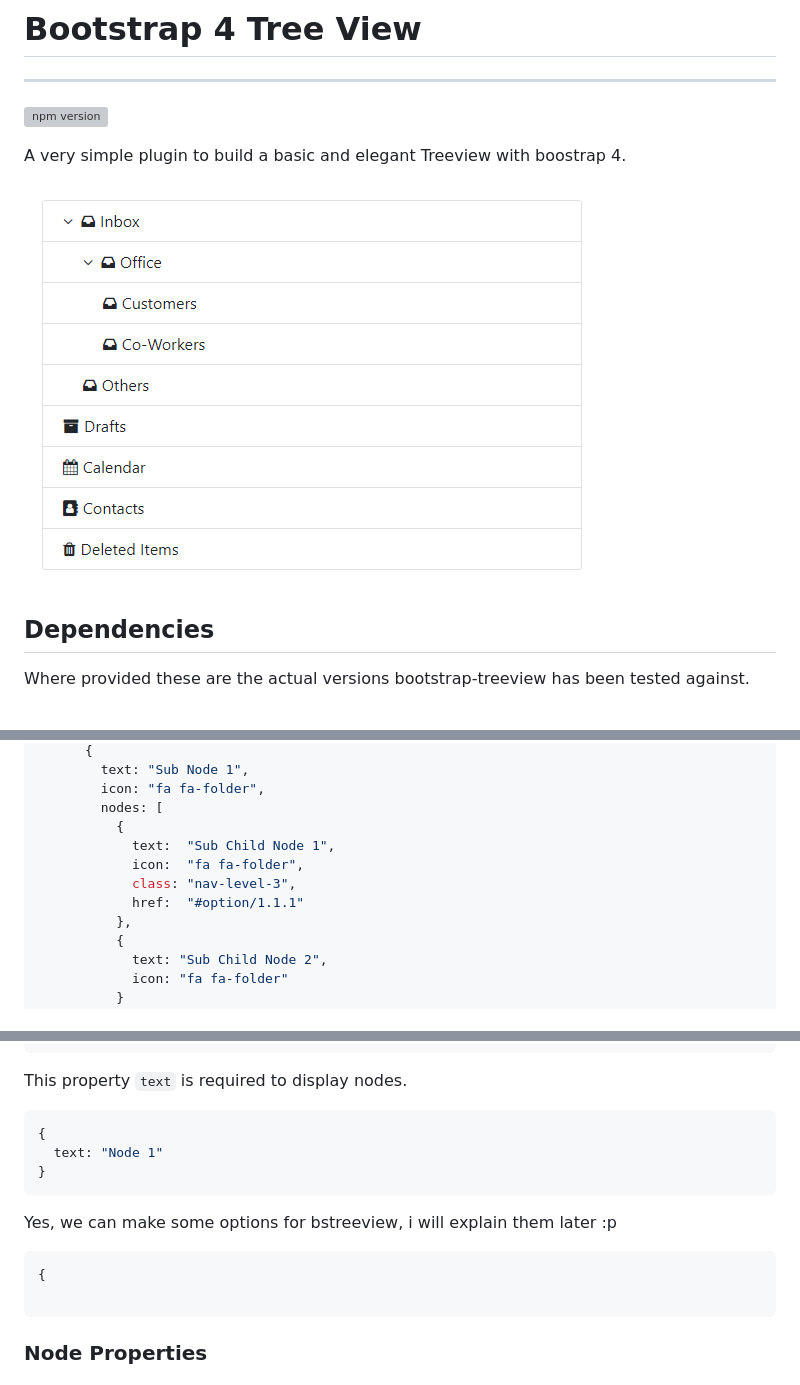
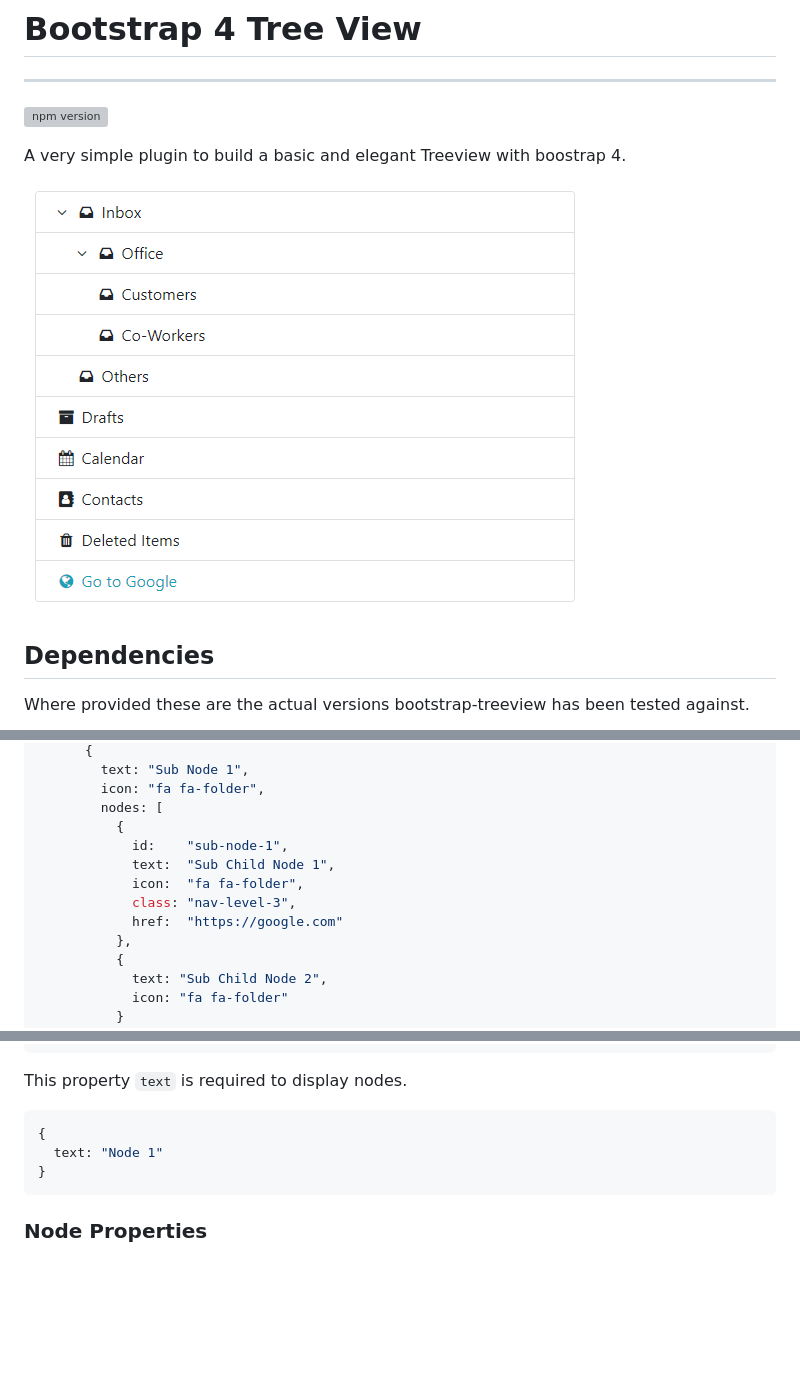
Before and after one commit to chniter/bstreeview, a Markdown page: README.md, 3 parts joined by grey strips. GitHub-like rendering; pictures changed too: screeshots/bstreeview.PNG; blank space fills up the shorter version; grey boxes are pictures that could not be loaded.

````diff
--- a/README.md
+++ b/README.md
@@ -78,10 +78,11 @@ var tree = [
         icon: "fa fa-folder",
         nodes: [
           {
+            id:    "sub-node-1",
             text:  "Sub Child Node 1",
             icon:  "fa fa-folder",
             class: "nav-level-3",
-            href:  "#option/1.1.1"
+            href:  "https://google.com"
           },
           {
             text: "Sub Child Node 2",
@@ -122,13 +123,6 @@ This property `text` is required to display nodes.
 }
 ```
 
-Yes, we can make some options for bstreeview, i will explain them later :p
-
-```javascript
-{
-
-```
-
 ### Node Properties
 
 #### text
````
Also changed, not shown: other parts of README.md (+39 -1 lines), 7 other files.
